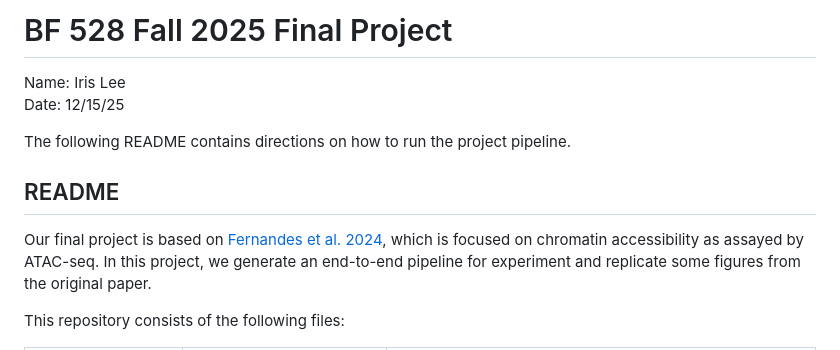
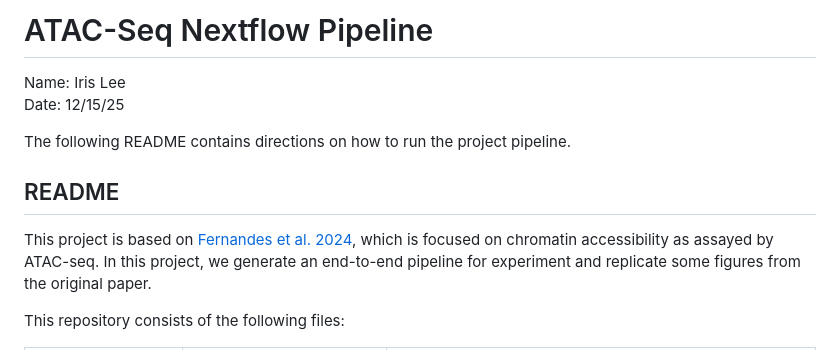
Before and after one commit to ihlee-1014/ATACseq-Nextflow-Pipeline, a Markdown page: README.md, the part around the change. Drawn GitHub-style.

```diff
--- a/README.md
+++ b/README.md
@@ -1,11 +1,11 @@
-# BF 528 Fall 2025 Final Project
+# ATAC-Seq Nextflow Pipeline
 Name: Iris Lee
 Date: 12/15/25
 
 The following README contains directions on how to run the project pipeline.
 
 ## README
-Our final project is based on [Fernandes et al. 2024](https://www.cell.com/cell-reports/fulltext/S2211-1247(24)00636-3?_returnURL=https%3A%2F%2Flinkinghub.elsevier.com%2Fretrieve%2Fpii%2FS2211124724006363%3Fshowall%3Dtrue#fig6),
+This project is based on [Fernandes et al. 2024](https://www.cell.com/cell-reports/fulltext/S2211-1247(24)00636-3?_returnURL=https%3A%2F%2Flinkinghub.elsevier.com%2Fretrieve%2Fpii%2FS2211124724006363%3Fshowall%3Dtrue#fig6),
 which is focused on chromatin accessibility as assayed by ATAC-seq. In this project, we generate an end-to-end pipeline for experiment and replicate some figures from the original paper.
 
 This repository consists of the following files:
```
